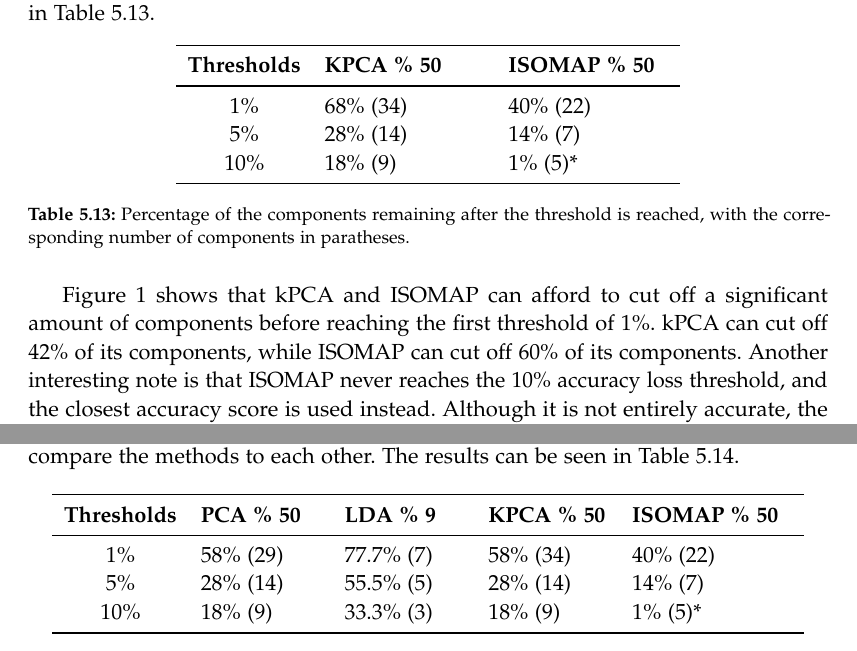
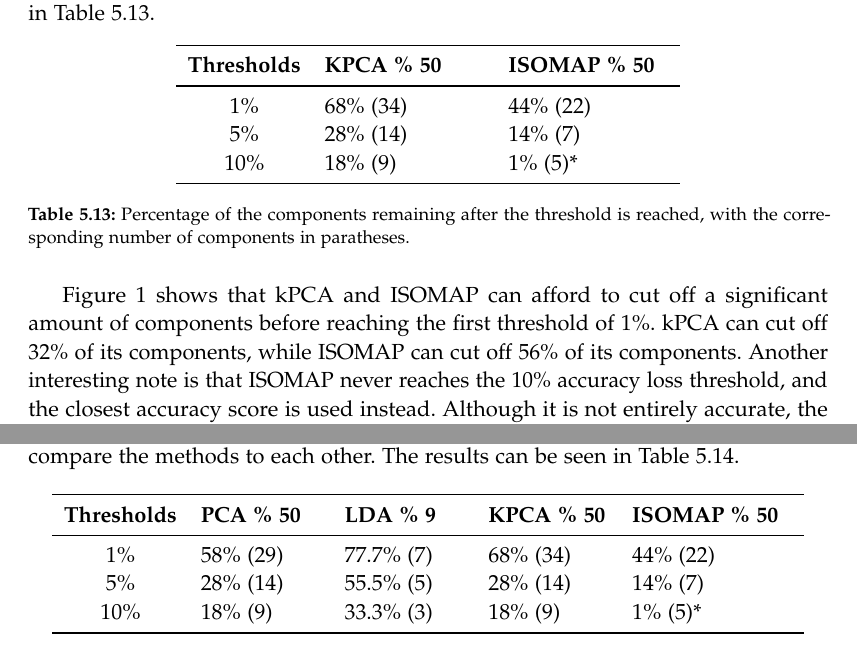
Before and after one commit to AAU-Dat/P5-Nonlinear-Dimensionality-Reduction, a LaTeX thesis (report/main.tex, which reads report/chapters/05-results/experiment-2.tex): two parts of page 60 of 97, joined at a grey line, cut so that both start at the same text. Compiled offline with pdfLaTeX.

Commit message:
added minor changes

```diff
--- a/report/chapters/05-results/experiment-2.tex
+++ b/report/chapters/05-results/experiment-2.tex
@@ -133,7 +133,7 @@ Unlike the linear methods, the nonlinear methods have a similar number of compon
         \toprule
         \textbf{Thresholds} & \textbf{KPCA \% 50} & \textbf{ISOMAP \% 50} \\
         \midrule
-        1\%                 & 68\% (34)           & 40\% (22)             \\
+        1\%                 & 68\% (34)           & 44\% (22)             \\
         5\%                 & 28\% (14)           & 14\% (7)              \\
         10\%                & 18\% (9)            & 1\% (5)*              \\
         \bottomrule
@@ -142,7 +142,7 @@ Unlike the linear methods, the nonlinear methods have a similar number of compon
     \label{tab:experiment_2_non_linear_methods_comparison}
 \end{table}
 
-Figure 1 shows that \gls{kpca} and \gls{isomap} can afford to cut off a significant amount of components before reaching the first threshold of 1\%. \gls{kpca} can cut off 42\% of its components, while \gls{isomap} can cut off 60\% of its components. Another interesting note is that \gls{isomap} never reaches the 10\% accuracy loss threshold, and the closest accuracy score is used instead. Although it is not entirely accurate, the percentage from the actual threshold is <1\%, so for the sake of the comparison, it will be assumed that the threshold was reached.
+Figure 1 shows that \gls{kpca} and \gls{isomap} can afford to cut off a significant amount of components before reaching the first threshold of 1\%. \gls{kpca} can cut off 32\% of its components, while \gls{isomap} can cut off 56\% of its components. Another interesting note is that \gls{isomap} never reaches the 10\% accuracy loss threshold, and the closest accuracy score is used instead. Although it is not entirely accurate, the percentage from the actual threshold is <1\%, so for the sake of the comparison, it will be assumed that the threshold was reached.
 
 Generally, it can be concluded that both \gls{kpca} and \gls{isomap} can afford to cut off a significant amount of components before losing accuracy. It is interesting to note that \gls{isomap} can cut off more components than \gls{kpca} before losing accuracy. However, \gls{kpca} reaches a higher accuracy score than \gls{isomap} but also reaches a lower accuracy score than \gls{isomap}, which means that \gls{isomap} could be considered more consistent than kpca, as the span of accuracy score for \gls{isomap} is smaller.
 
@@ -156,7 +156,7 @@ Now that the linear and nonlinear methods have been compared, it is time to comp
     \begin{tabular}{cp{0.15\textwidth}p{0.15\textwidth}p{0.15\textwidth}p{0.20\textwidth}}
         \toprule
         \textbf{Thresholds} & \textbf{PCA \% 50} & \textbf{LDA \% 9} & \textbf{KPCA \% 50} & \textbf{ISOMAP \% 50} \\ \midrule
-        1\%                 & 58\% (29)          & 77.7\% (7)        & 58\% (34)           & 40\% (22)             \\
+        1\%                 & 58\% (29)          & 77.7\% (7)        & 68\% (34)           & 44\% (22)             \\
         5\%                 & 28\% (14)          & 55.5\% (5)        & 28\% (14)           & 14\% (7)              \\
         10\%                & 18\% (9)           & 33.3\% (3)        & 18\% (9)            & 1\% (5)*              \\
         \bottomrule
```
Also changed, not shown: report/chapters/05-results/experiment-2.tex (2 more changed lines).
